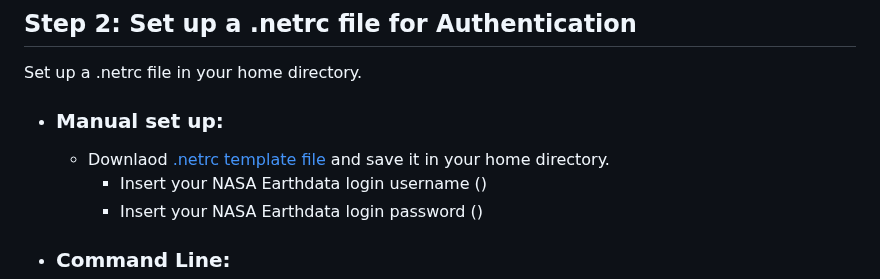
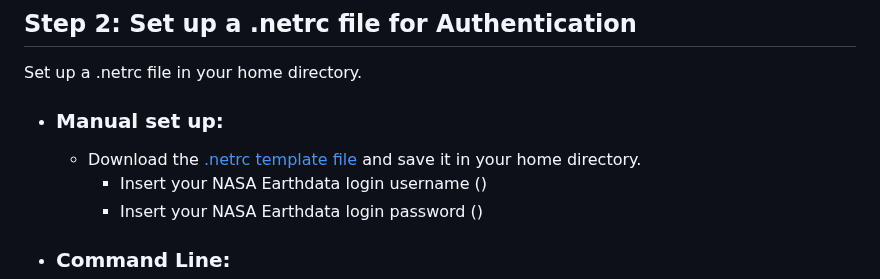
Before and after one commit to nasa/LPDAAC-Data-Resources, a Markdown page: guides/bulk_download_using_curl.md, the part around the change. Rendered like a GitHub page.

Commit message:
Update guides/bulk_download_using_curl.md
Co-authored-by: Aaron Friesz <amfriesz@gmail.com>

```diff
--- a/guides/bulk_download_using_curl.md
+++ b/guides/bulk_download_using_curl.md
@@ -18,7 +18,7 @@ Set up a .netrc file in your home directory.
 
 
 - ### Manual set up:
-  - Downlaod [.netrc template file](https://github.com/nasa/LPDAAC-Data-Resources/tree/main/data/.netrc) and save it in your home directory.
+  - Download the [.netrc template file](https://github.com/nasa/LPDAAC-Data-Resources/tree/main/data/.netrc) and save it in your home directory.
     - Insert your NASA Earthdata login username (<USERNAME>)
     - Insert your NASA Earthdata login password (<PASSWORD>)
 
```
